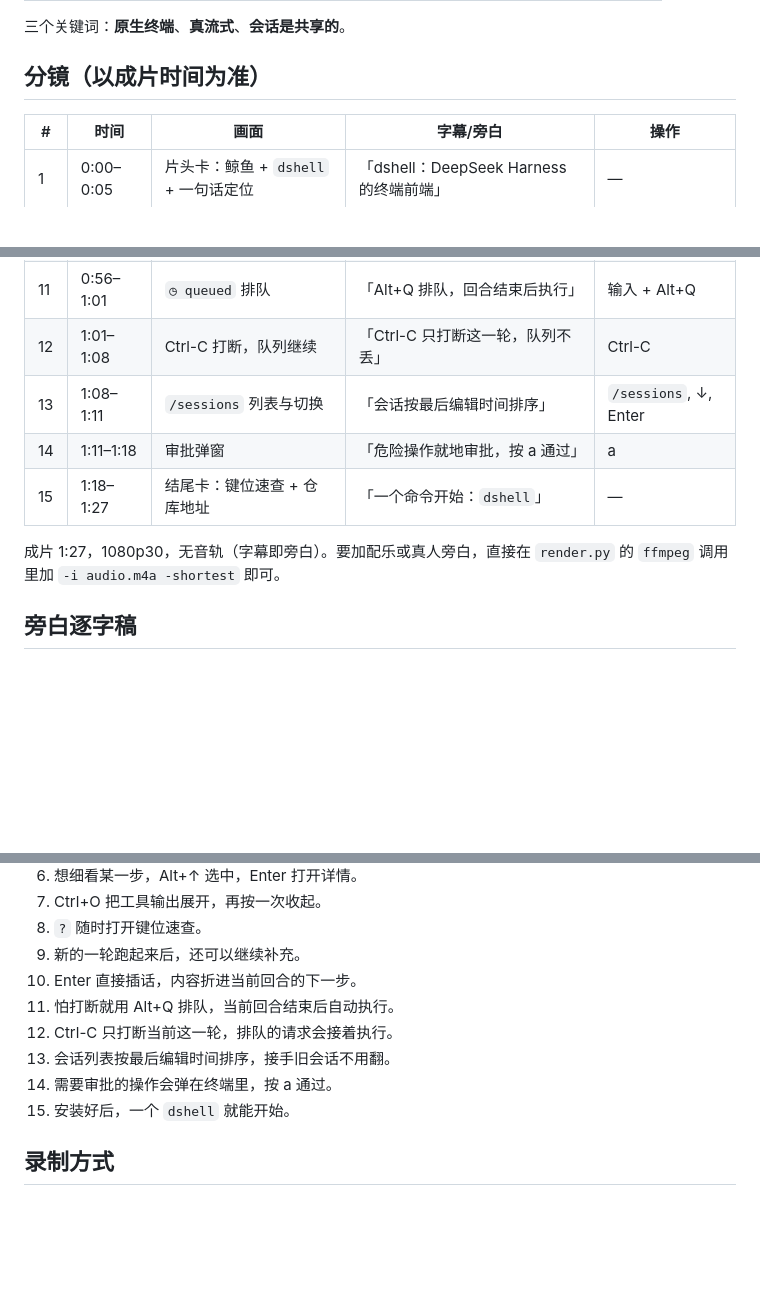
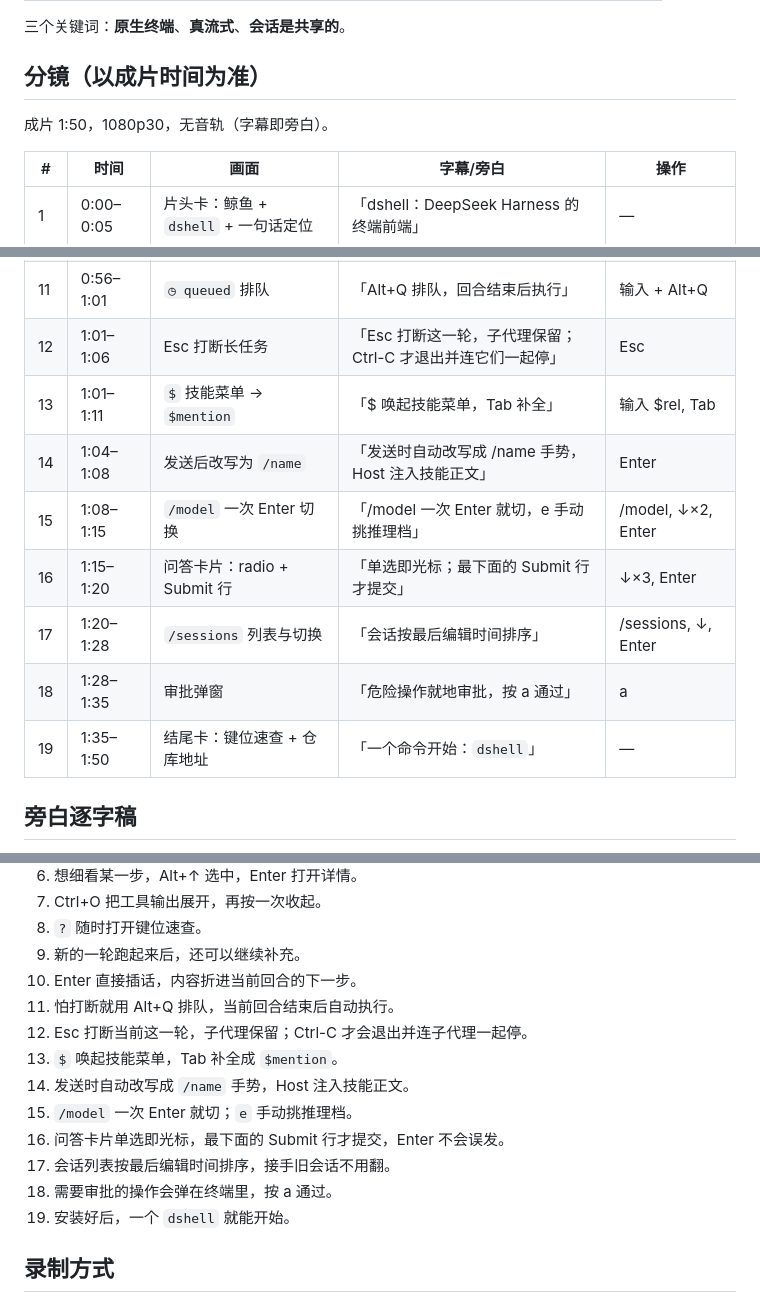
Before and after one commit to Landasika/dshell, a Markdown page: docs/promo/STORYBOARD.md, 3 parts joined by grey strips. Drawn GitHub-style; blank space fills up the shorter version.

```diff
--- a/docs/promo/STORYBOARD.md
+++ b/docs/promo/STORYBOARD.md
@@ -15,6 +15,8 @@
 
 ## 分镜（以成片时间为准）
 
+成片 1:50，1080p30，无音轨（字幕即旁白）。
+
 | # | 时间 | 画面 | 字幕/旁白 | 操作 |
 | --- | --- | --- | --- | --- |
 | 1 | 0:00–0:05 | 片头卡：鲸鱼 + `dshell` + 一句话定位 | 「dshell：DeepSeek Harness 的终端前端」 | — |
@@ -28,13 +30,14 @@
 | 9 | 0:47–0:52 | 新一轮运行中 | 「新的一轮：等它跑起来」 | 输入 + Enter |
 | 10 | 0:52–0:56 | `◷ steering` 折进当前回合 | 「Enter 插话」 | 输入 + Enter |
 | 11 | 0:56–1:01 | `◷ queued` 排队 | 「Alt+Q 排队，回合结束后执行」 | 输入 + Alt+Q |
-| 12 | 1:01–1:08 | Ctrl-C 打断，队列继续 | 「Ctrl-C 只打断这一轮，队列不丢」 | Ctrl-C |
-| 13 | 1:08–1:11 | `/sessions` 列表与切换 | 「会话按最后编辑时间排序」 | `/sessions`, ↓, Enter |
-| 14 | 1:11–1:18 | 审批弹窗 | 「危险操作就地审批，按 a 通过」 | a |
-| 15 | 1:18–1:27 | 结尾卡：键位速查 + 仓库地址 | 「一个命令开始：`dshell`」 | — |
-
-成片 1:27，1080p30，无音轨（字幕即旁白）。要加配乐或真人旁白，直接在
-`render.py` 的 `ffmpeg` 调用里加 `-i audio.m4a -shortest` 即可。
+| 12 | 1:01–1:06 | Esc 打断长任务 | 「Esc 打断这一轮，子代理保留；Ctrl-C 才退出并连它们一起停」 | Esc |
+| 13 | 1:01–1:11 | `$` 技能菜单 → `$mention` | 「$ 唤起技能菜单，Tab 补全」 | 输入 $rel, Tab |
+| 14 | 1:04–1:08 | 发送后改写为 `/name` | 「发送时自动改写成 /name 手势，Host 注入技能正文」 | Enter |
+| 15 | 1:08–1:15 | `/model` 一次 Enter 切换 | 「/model 一次 Enter 就切，e 手动挑推理档」 | /model, ↓×2, Enter |
+| 16 | 1:15–1:20 | 问答卡片：radio + Submit 行 | 「单选即光标；最下面的 Submit 行才提交」 | ↓×3, Enter |
+| 17 | 1:20–1:28 | `/sessions` 列表与切换 | 「会话按最后编辑时间排序」 | /sessions, ↓, Enter |
+| 18 | 1:28–1:35 | 审批弹窗 | 「危险操作就地审批，按 a 通过」 | a |
+| 19 | 1:35–1:50 | 结尾卡：键位速查 + 仓库地址 | 「一个命令开始：`dshell`」 | — |
 
 ## 旁白逐字稿
 
@@ -49,10 +52,14 @@
 9. 新的一轮跑起来后，还可以继续补充。
 10. Enter 直接插话，内容折进当前回合的下一步。
 11. 怕打断就用 Alt+Q 排队，当前回合结束后自动执行。
-12. Ctrl-C 只打断当前这一轮，排队的请求会接着执行。
-13. 会话列表按最后编辑时间排序，接手旧会话不用翻。
-14. 需要审批的操作会弹在终端里，按 a 通过。
-15. 安装好后，一个 `dshell` 就能开始。
+12. Esc 打断当前这一轮，子代理保留；Ctrl-C 才会退出并连子代理一起停。
+13. `$` 唤起技能菜单，Tab 补全成 `$mention`。
+14. 发送时自动改写成 `/name` 手势，Host 注入技能正文。
+15. `/model` 一次 Enter 就切；`e` 手动挑推理档。
+16. 问答卡片单选即光标，最下面的 Submit 行才提交，Enter 不会误发。
+17. 会话列表按最后编辑时间排序，接手旧会话不用翻。
+18. 需要审批的操作会弹在终端里，按 a 通过。
+19. 安装好后，一个 `dshell` 就能开始。
 
 ## 录制方式
 
```
Also changed, not shown: README.md (+23 -17 lines), docs/promo/out/poster.png, 2 other files.
